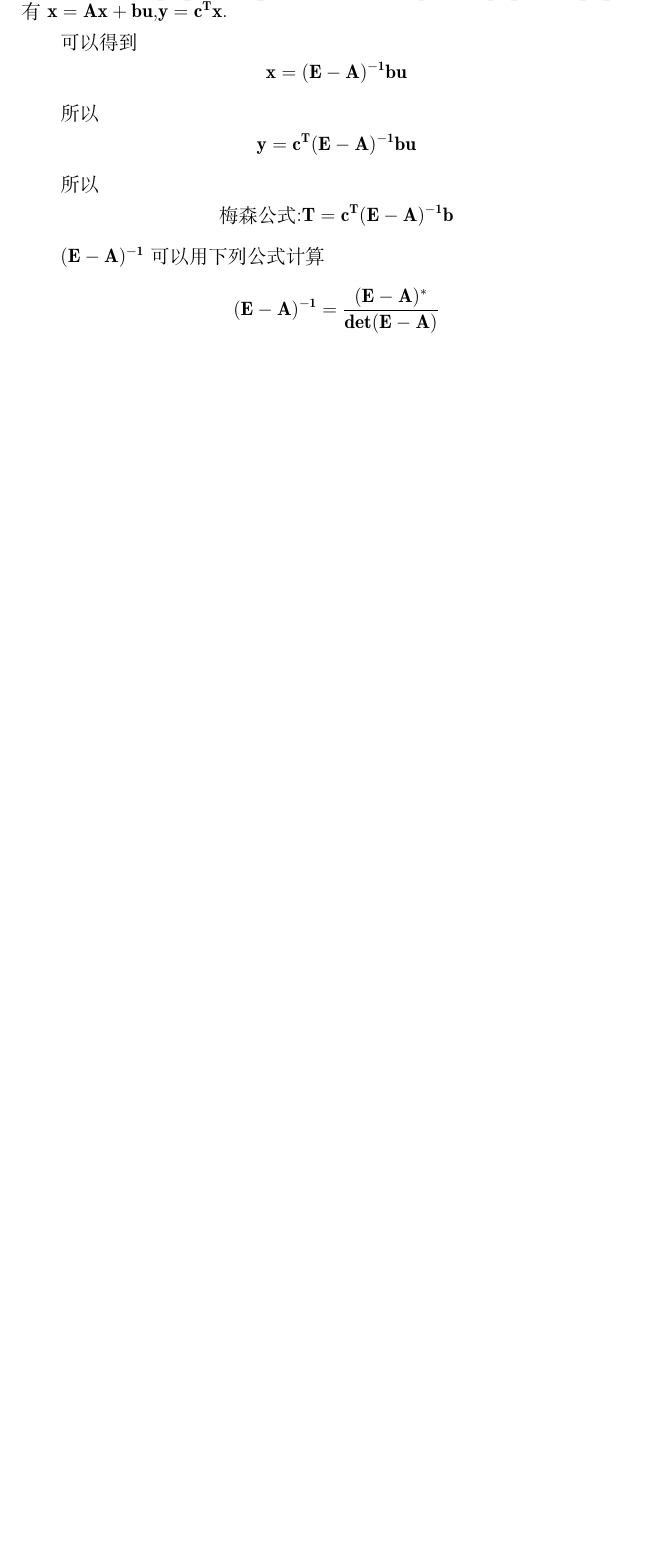
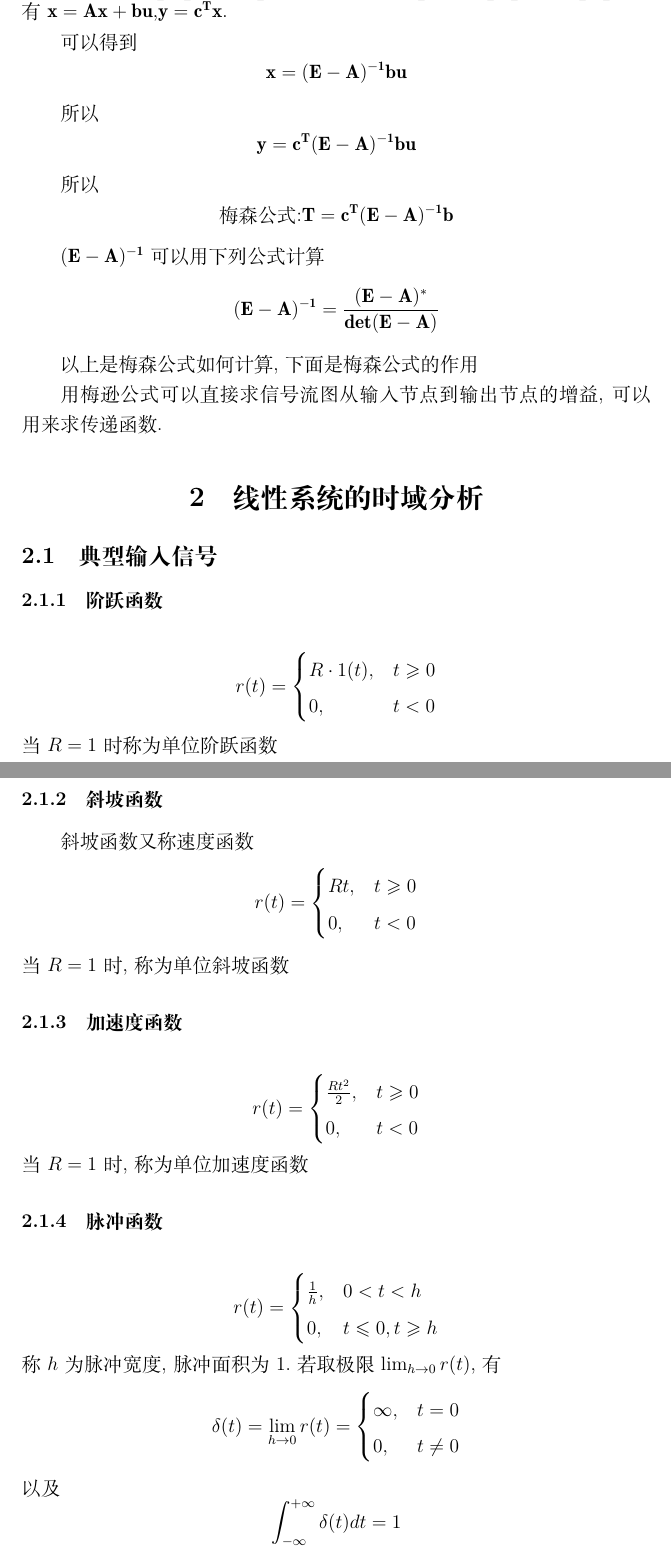
Before and after one commit to NH-5/notes, a LaTeX document (Control-Engineering/note.tex): part of page 10 of 10 before the commit and two parts of pages 10 and 11 of 13 after it, the two joined at a grey line, cut so that both start at the same text, the shorter picture padded with empty space. Compiled offline with XeLaTeX.

Commit message:
update Control Engineering note

```diff
--- a/Control-Engineering/note.tex
+++ b/Control-Engineering/note.tex
@@ -4,7 +4,7 @@
 %导言区
 \title{课程《控制工程》笔记}
 \author{NH5}
-\date{更新于2025.3.22}
+\date{更新于2025.3.29}
 
 \begin{document}
 \maketitle
@@ -379,3 +379,55 @@ $(\bf{E}-\bf{A})^{-1}$可以用下列公式计算
 \[
     (\bf{E}-\bf{A})^{-1} = \frac{(\bf{E}-\bf{A})^*}{det(\bf{E}-\bf{A})}
 \]
+
+以上是梅森公式如何计算,下面是梅森公式的作用
+
+用梅逊公式可以直接求信号流图从输入节点到输出节点的增益,可以用来求传递函数.
+
+\section{线性系统的时域分析}
+\subsection{典型输入信号}
+\subsubsection{阶跃函数}
+\[
+    r(t)=\begin{cases}
+        R\cdot 1(t),&t\geqslant 0\\
+        0,& t<0
+    \end{cases}
+\]
+当$R=1$时称为单位阶跃函数
+
+\subsubsection{斜坡函数}
+斜坡函数又称速度函数
+\[
+    r(t)=\begin{cases}
+        Rt,&t\geqslant 0\\
+        0,&t < 0
+    \end{cases}
+\]
+当$R=1$时,称为单位斜坡函数
+
+\subsubsection{加速度函数}
+\[
+    r(t)=\begin{cases}
+        \frac{Rt^2}{2},&t\geqslant 0\\
+        0,&t < 0
+    \end{cases}
+\]
+当$R=1$时,称为单位加速度函数
+
+\subsubsection{脉冲函数}
+\[
+    r(t)=\begin{cases}
+        \frac{1}{h},&0<t<h\\
+        0,&t\leqslant 0,t\geqslant h
+    \end{cases}
+\]
+称$h$为脉冲宽度,脉冲面积为$1$.若取极限$\lim_{h\to 0}r(t)$,有
+\[
+    \delta(t)=\lim_{h\to 0}r(t)=\begin{cases}
+        \infty,&t=0\\
+        0,&t\neq 0
+    \end{cases}
+\]
+以及
+\[
+    \int_{-\infty}^{+\infty}\delta(t)dt=1
```
Also changed, not shown: Control-Engineering/photos/系统动态性能指标.png (added), Control-Engineering/note.tex (42 more changed lines).
